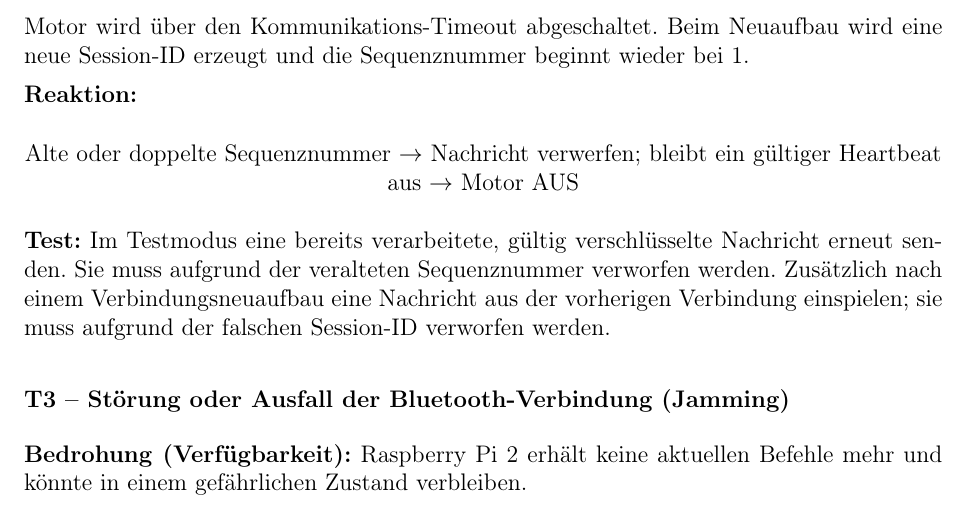
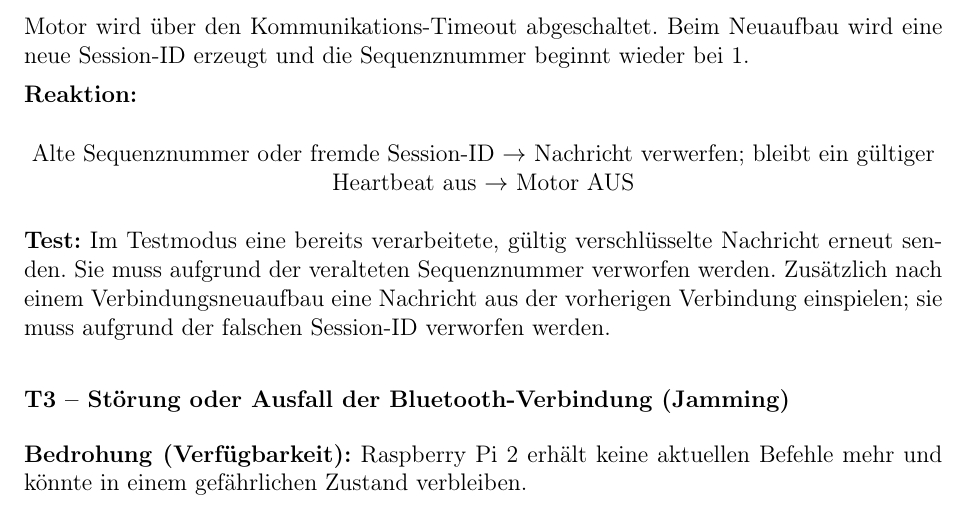
Before and after one commit to freudehcw/Safety_Strategies_Gruppe3, a LaTeX document (documents/designdoc/start.tex, which reads documents/designdoc/threats.tex): part of page 23 of 28, cut so that both start at the same text. Compiled offline with pdfLaTeX.

Commit message:
Clarify reaction to sequence number and session ID issues

```diff
--- a/documents/designdoc/threats.tex
+++ b/documents/designdoc/threats.tex
@@ -100,7 +100,7 @@ bei~1.
 
 \textbf{Reaktion:}
 \begin{center}
-    Alte oder doppelte Sequenznummer $\rightarrow$ Nachricht verwerfen; bleibt ein gültiger Heartbeat aus $\rightarrow$ Motor AUS
+     Alte Sequenznummer oder fremde Session-ID $\rightarrow$ Nachricht verwerfen; bleibt ein gültiger Heartbeat aus $\rightarrow$ Motor AUS
 \end{center}
 
 \textbf{Test:} Im Testmodus eine bereits verarbeitete, gültig verschlüsselte
```
